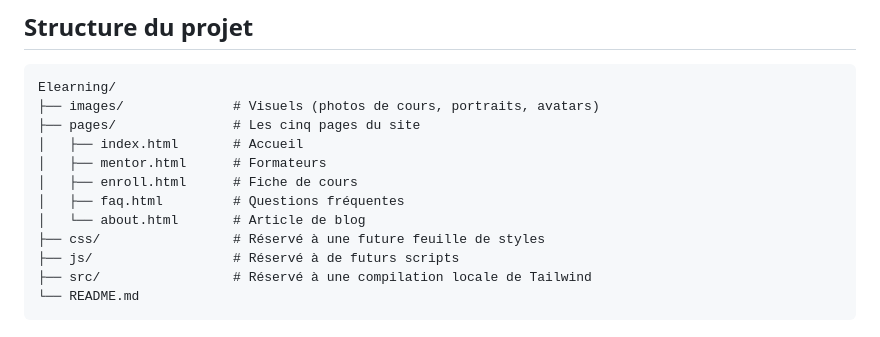
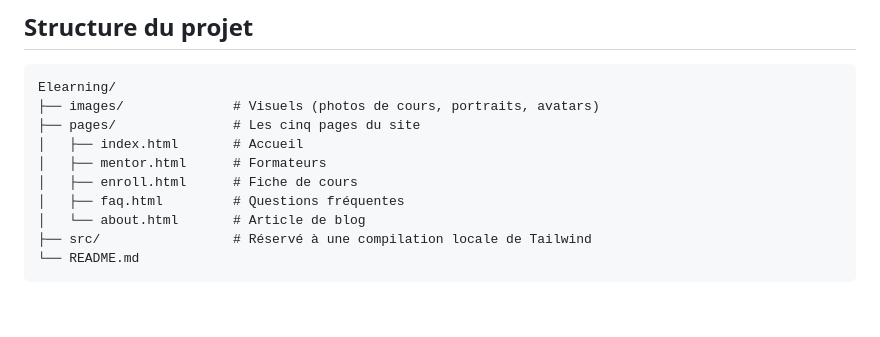
Before and after one commit to Eunock-web/KnowledgePulse, a Markdown page: README.md, the part around the change. Rendered like a GitHub page; blank space fills up the shorter version.

Commit message:
retrait de l'achitecture des fichiers CSS/JS du readme

````diff
--- a/README.md
+++ b/README.md
@@ -88,8 +88,6 @@ Elearning/
 │   ├── enroll.html      # Fiche de cours
 │   ├── faq.html         # Questions fréquentes
 │   └── about.html       # Article de blog
-├── css/                 # Réservé à une future feuille de styles
-├── js/                  # Réservé à de futurs scripts
 ├── src/                 # Réservé à une compilation locale de Tailwind
 └── README.md
 ```
````
